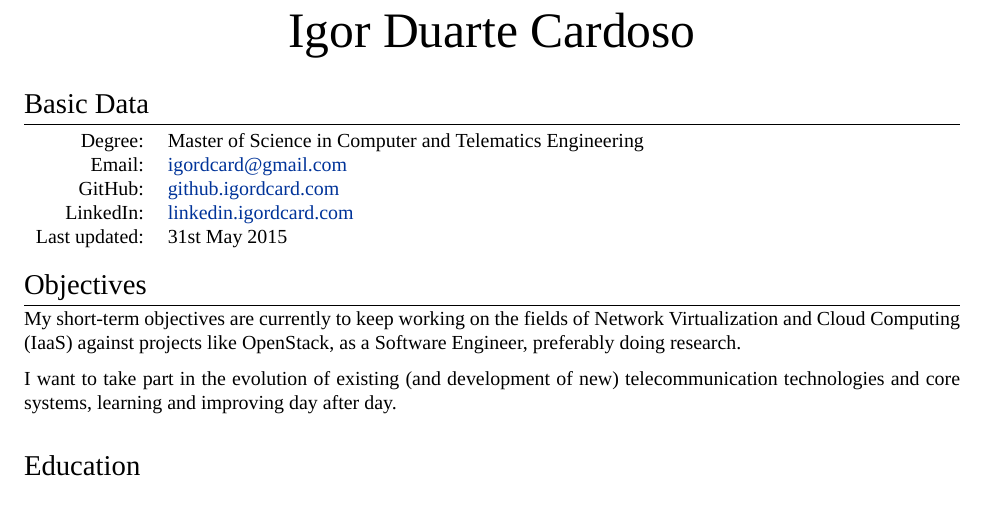
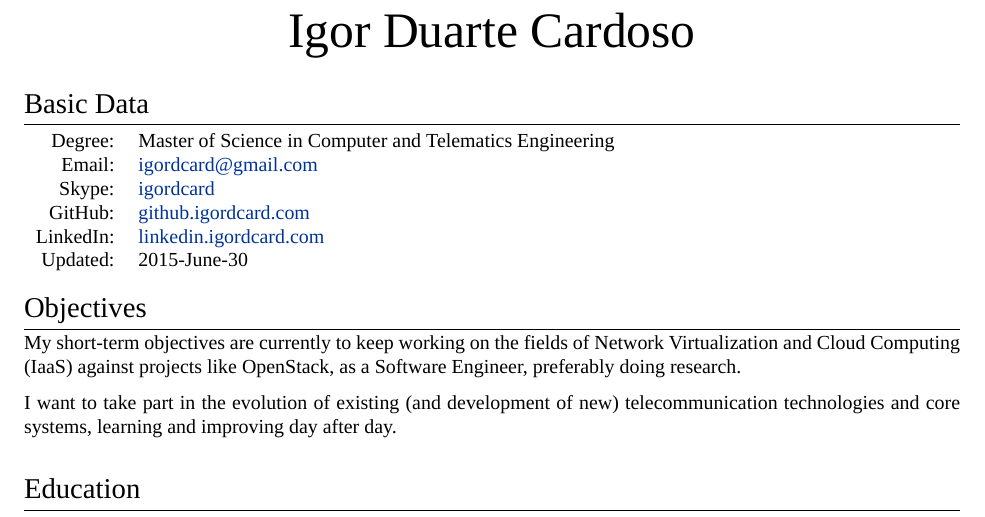
Before and after one commit to igordcard/cv, a LaTeX CV (igordcard_cv.tex): part of page 1 of 3, cut so that both start at the same text. Compiled offline with XeLaTeX; a missing font is replaced by an installed copy or a similar font.

Commit message:
Updated CV with contact information

```diff
--- a/igordcard_cv.tex
+++ b/igordcard_cv.tex
@@ -78,9 +78,10 @@
 \begin{tabular}{rl}
 \textsc{Degree:} & Master of Science in Computer and Telematics Engineering\\
 \textsc{Email:} & \href{mailto:igordcard+cv@gmail.com}{igordcard@gmail.com}\\
+\textsc{Skype:} & \href{skype:igordcard?add}{igordcard}\\
 \textsc{GitHub:} & \href{http://github.igordcard.com}{github.igordcard.com}\\
 \textsc{LinkedIn:} & \href{http://linkedin.igordcard.com}{linkedin.igordcard.com}\\
-\textsc{Last updated:} & 31st May 2015\\
+\textsc{Updated:} & 2015-June-30\\
 \end{tabular} \\
 
 %----------------------------------------------------
```
Also changed, not shown: igordcard_cv.pdf.
